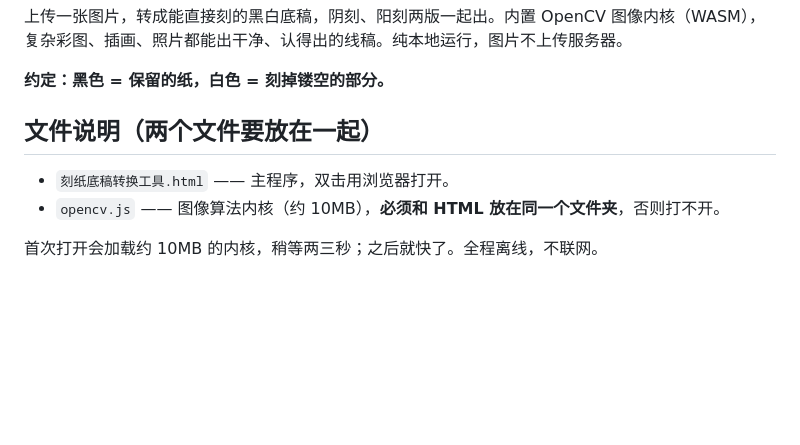
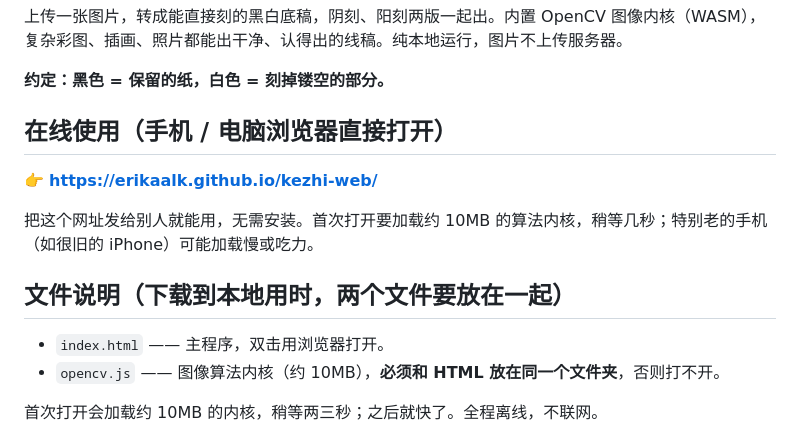
Before and after one commit to ErikaAlk/kezhi-web, a Markdown page: README.md, the part around the change. Rendered like a GitHub page; blank space fills up the shorter version.

Commit message:
README: 加上在线地址
Co-Authored-By: Claude Opus 4.8 <noreply@anthropic.com>

```diff
--- a/README.md
+++ b/README.md
@@ -4,9 +4,15 @@
 
 **约定：黑色 = 保留的纸，白色 = 刻掉镂空的部分。**
 
-## 文件说明（两个文件要放在一起）
+## 在线使用（手机 / 电脑浏览器直接打开）
 
-- `刻纸底稿转换工具.html` —— 主程序，双击用浏览器打开。
+👉 **https://erikaalk.github.io/kezhi-web/**
+
+把这个网址发给别人就能用，无需安装。首次打开要加载约 10MB 的算法内核，稍等几秒；特别老的手机（如很旧的 iPhone）可能加载慢或吃力。
+
+## 文件说明（下载到本地用时，两个文件要放在一起）
+
+- `index.html` —— 主程序，双击用浏览器打开。
 - `opencv.js` —— 图像算法内核（约 10MB），**必须和 HTML 放在同一个文件夹**，否则打不开。
 
 首次打开会加载约 10MB 的内核，稍等两三秒；之后就快了。全程离线，不联网。
```
